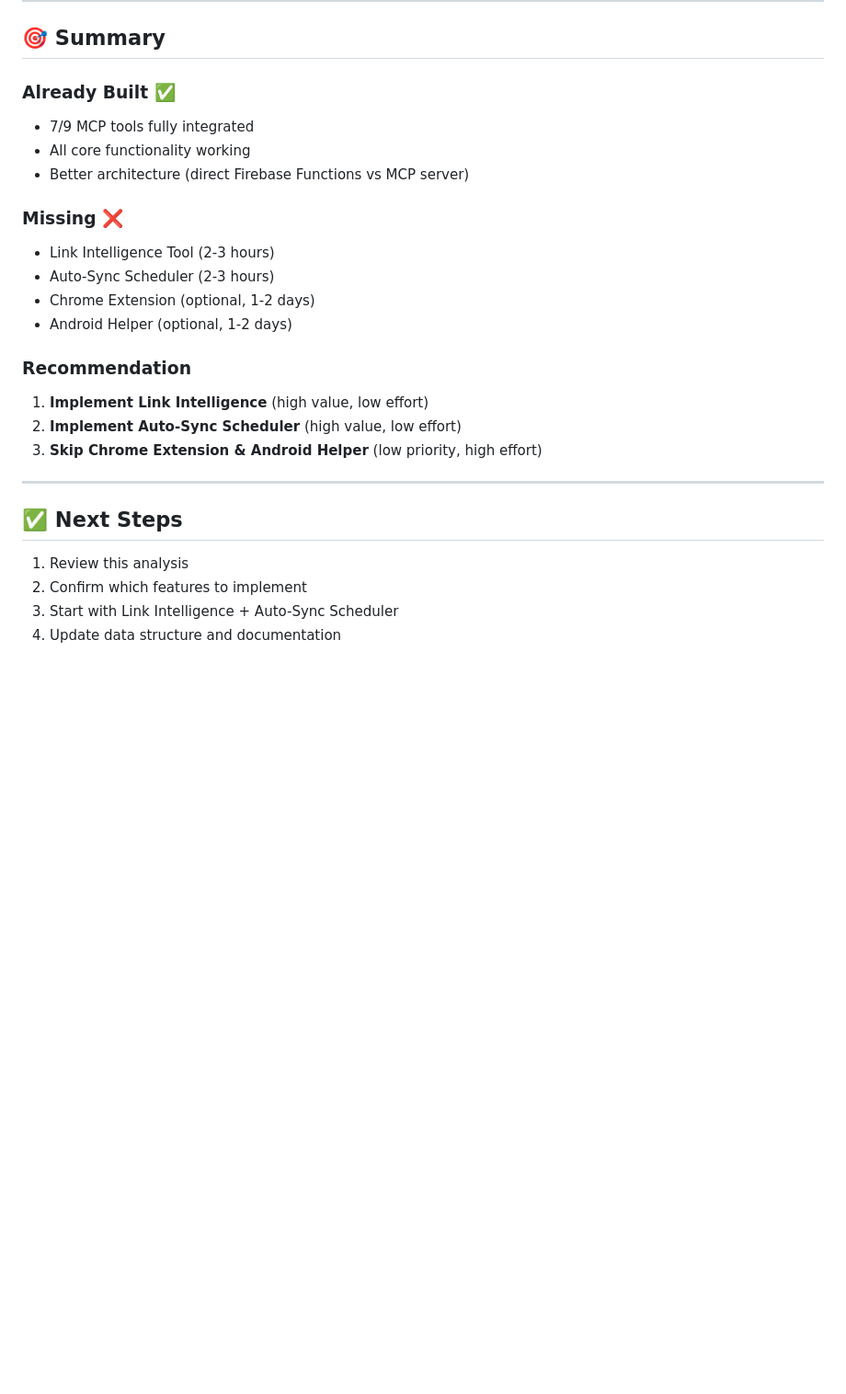
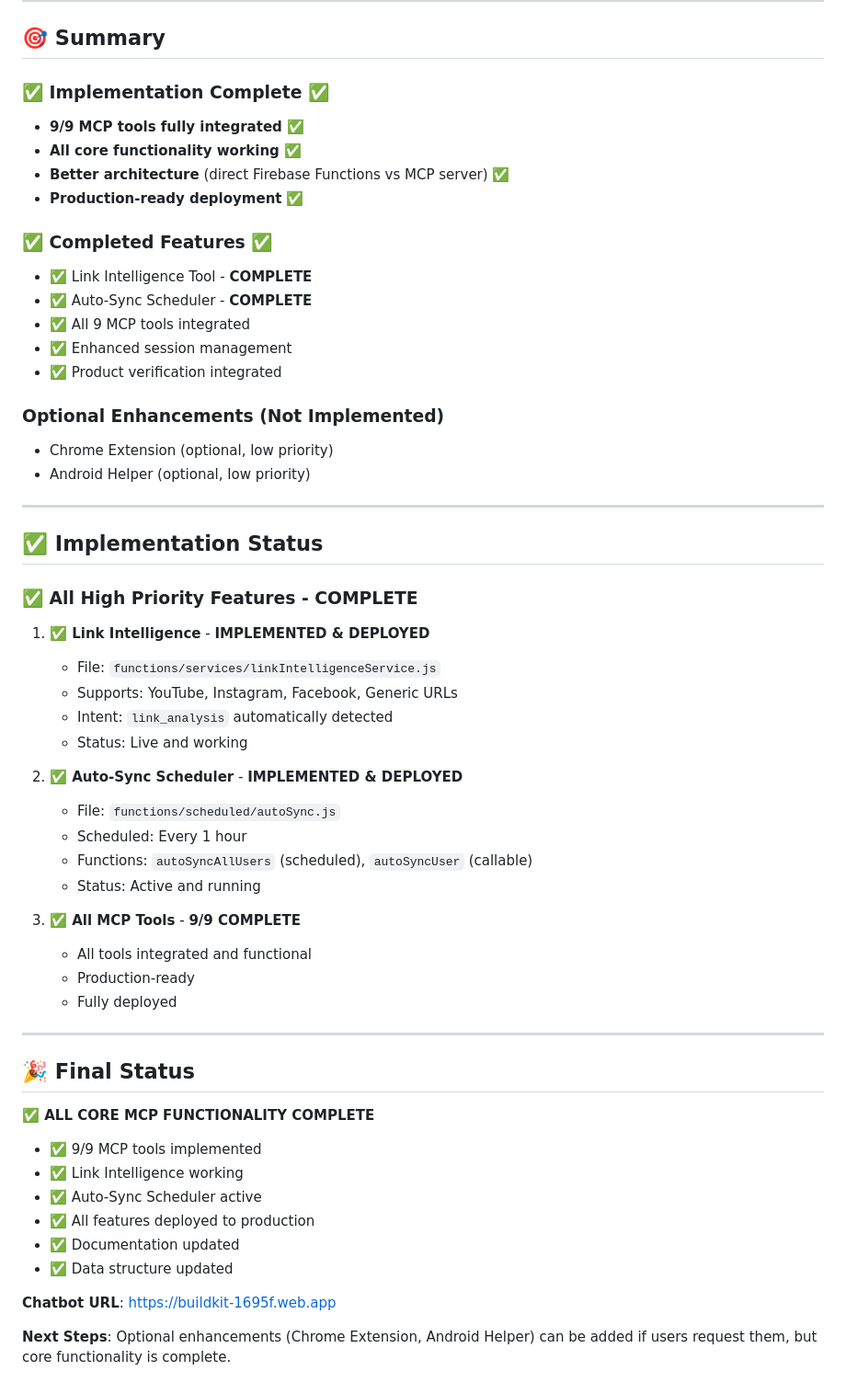
Before and after one commit to 21772177/smart_finder_chatbot, a Markdown page: MCP_COMPARISON_ANALYSIS.md, the part around one of its changes. Shown at 92% size. GitHub-like rendering; blank space fills up the shorter version.

```diff
--- a/MCP_COMPARISON_ANALYSIS.md
+++ b/MCP_COMPARISON_ANALYSIS.md
@@ -186,27 +212,59 @@ The file is a **Python script** that generates a ZIP package containing:
 
 ## 🎯 Summary
 
-### **Already Built** ✅
-- 7/9 MCP tools fully integrated
-- All core functionality working
-- Better architecture (direct Firebase Functions vs MCP server)
+### **✅ Implementation Complete** ✅
+- **9/9 MCP tools fully integrated** ✅
+- **All core functionality working** ✅
+- **Better architecture** (direct Firebase Functions vs MCP server) ✅
+- **Production-ready deployment** ✅
 
-### **Missing** ❌
-- Link Intelligence Tool (2-3 hours)
-- Auto-Sync Scheduler (2-3 hours)
-- Chrome Extension (optional, 1-2 days)
-- Android Helper (optional, 1-2 days)
+### **✅ Completed Features** ✅
+- ✅ Link Intelligence Tool - **COMPLETE**
+- ✅ Auto-Sync Scheduler - **COMPLETE**
+- ✅ All 9 MCP tools integrated
+- ✅ Enhanced session management
+- ✅ Product verification integrated
 
-### **Recommendation**
-1. **Implement Link Intelligence** (high value, low effort)
-2. **Implement Auto-Sync Scheduler** (high value, low effort)
-3. **Skip Chrome Extension & Android Helper** (low priority, high effort)
+### **Optional Enhancements** (Not Implemented)
+- Chrome Extension (optional, low priority)
+- Android Helper (optional, low priority)
 
 ---
 
-## ✅ Next Steps
+## ✅ Implementation Status
 
-1. Review this analysis
-2. Confirm which features to implement
-3. Start with Link Intelligence + Auto-Sync Scheduler
-4. Update data structure and documentation
+### **✅ All High Priority Features - COMPLETE**
+
+1. **✅ Link Intelligence** - **IMPLEMENTED & DEPLOYED**
+   - File: `functions/services/linkIntelligenceService.js`
+   - Supports: YouTube, Instagram, Facebook, Generic URLs
+   - Intent: `link_analysis` automatically detected
+   - Status: Live and working
+
+2. **✅ Auto-Sync Scheduler** - **IMPLEMENTED & DEPLOYED**
+   - File: `functions/scheduled/autoSync.js`
+   - Scheduled: Every 1 hour
+   - Functions: `autoSyncAllUsers` (scheduled), `autoSyncUser` (callable)
+   - Status: Active and running
+
+3. **✅ All MCP Tools** - **9/9 COMPLETE**
+   - All tools integrated and functional
+   - Production-ready
+   - Fully deployed
+
+---
+
+## 🎉 Final Status
+
+**✅ ALL CORE MCP FUNCTIONALITY COMPLETE**
+
+- ✅ 9/9 MCP tools implemented
+- ✅ Link Intelligence working
+- ✅ Auto-Sync Scheduler active
+- ✅ All features deployed to production
+- ✅ Documentation updated
+- ✅ Data structure updated
+
+**Chatbot URL**: https://buildkit-1695f.web.app
+
+**Next Steps**: Optional enhancements (Chrome Extension, Android Helper) can be added if users request them, but core functionality is complete.
```
Also changed, not shown: other parts of MCP_COMPARISON_ANALYSIS.md (+94 -68 lines).
